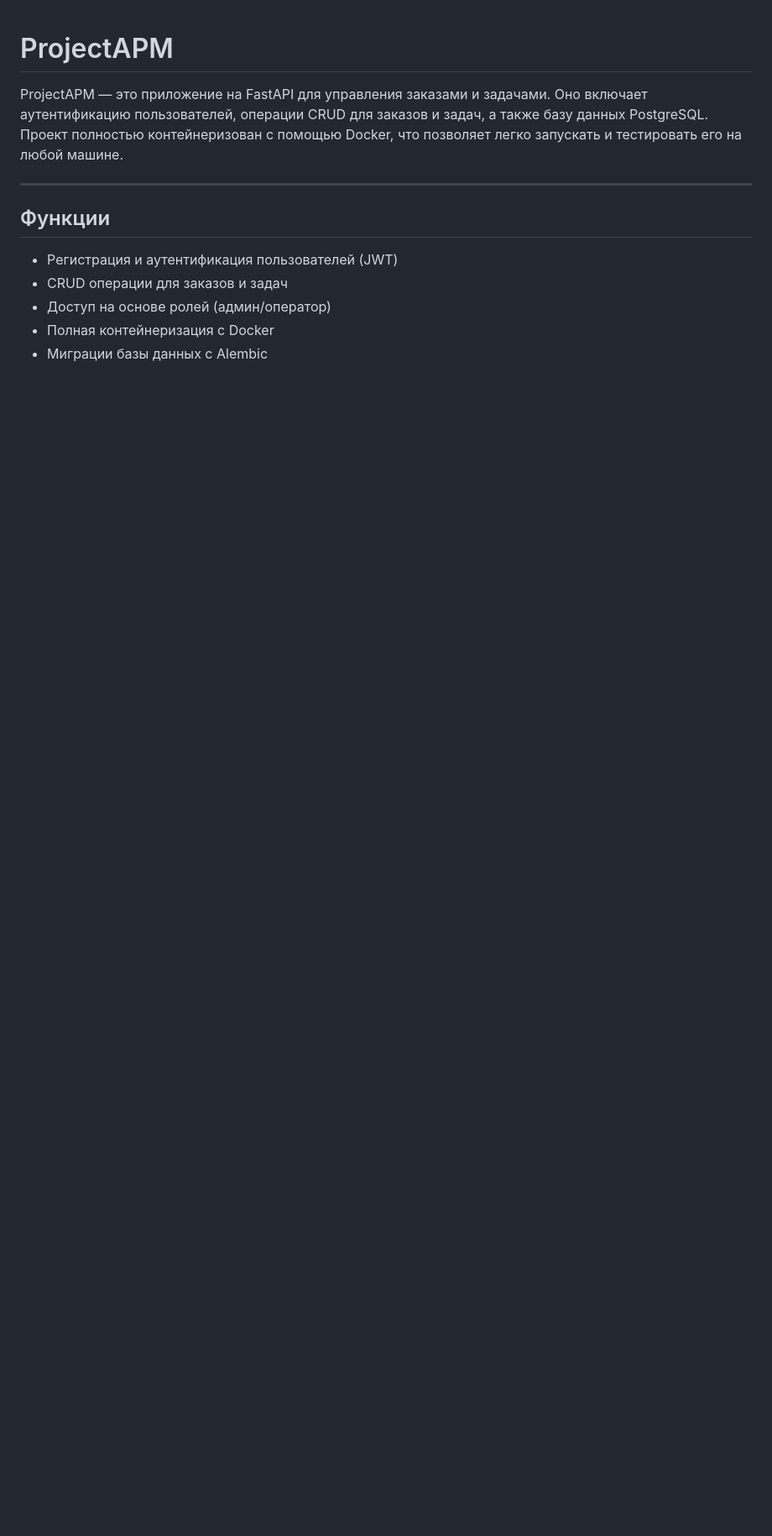
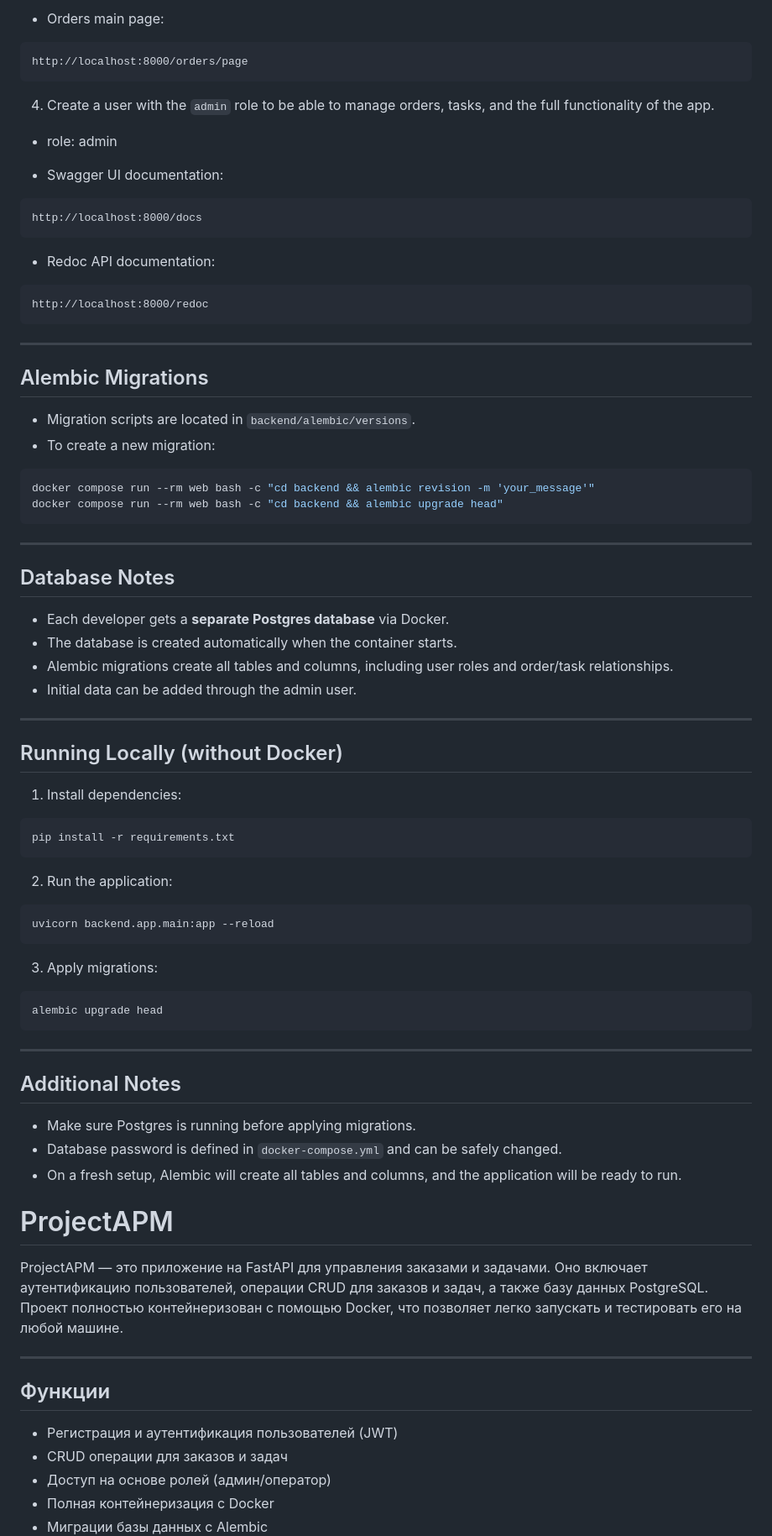
Before and after one commit to luvelyrosie/ProjectAPM, a Markdown page: README.md, the part around the change printed below. Shown: that part at 84% size. Rendered like a GitHub page; blank space fills up the shorter version.

````diff
--- a/README.md
+++ b/README.md
@@ -1,3 +90,79 @@
+* Orders main page:
+
+```
+http://localhost:8000/orders/page
+```
+
+4. Create a user with the `admin` role to be able to manage orders, tasks, and the full functionality of the app.
+
+* role: admin
+
+* Swagger UI documentation:
+
+```
+http://localhost:8000/docs
+```
+
+* Redoc API documentation:
+
+```
+http://localhost:8000/redoc
+```
+
+---
+
+## Alembic Migrations
+
+* Migration scripts are located in `backend/alembic/versions`.
+* To create a new migration:
+
+```bash
+docker compose run --rm web bash -c "cd backend && alembic revision -m 'your_message'"
+docker compose run --rm web bash -c "cd backend && alembic upgrade head"
+```
+
+---
+
+## Database Notes
+
+* Each developer gets a **separate Postgres database** via Docker.
+* The database is created automatically when the container starts.
+* Alembic migrations create all tables and columns, including user roles and order/task relationships.
+* Initial data can be added through the admin user.
+
+---
+
+## Running Locally (without Docker)
+
+1. Install dependencies:
+
+```bash
+pip install -r requirements.txt
+```
+
+2. Run the application:
+
+```bash
+uvicorn backend.app.main:app --reload
+```
+
+3. Apply migrations:
+
+```bash
+alembic upgrade head
+```
+
+---
+
+## Additional Notes
+
+* Make sure Postgres is running before applying migrations.
+* Database password is defined in `docker-compose.yml` and can be safely changed.
+* On a fresh setup, Alembic will create all tables and columns, and the application will be ready to run.
+
+
+
+
 # ProjectAPM
 
 ProjectAPM — это приложение на FastAPI для управления заказами и задачами. Оно включает аутентификацию пользователей, операции CRUD для заказов и задач, а также базу данных PostgreSQL. Проект полностью контейнеризован с помощью Docker, что позволяет легко запускать и тестировать его на любой машине.
````
Also changed, not shown: other parts of README.md (+89 -7 lines).
